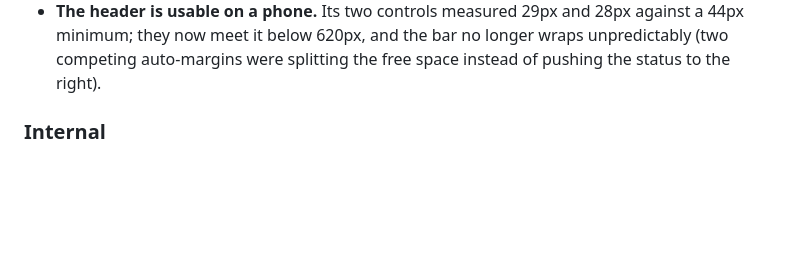
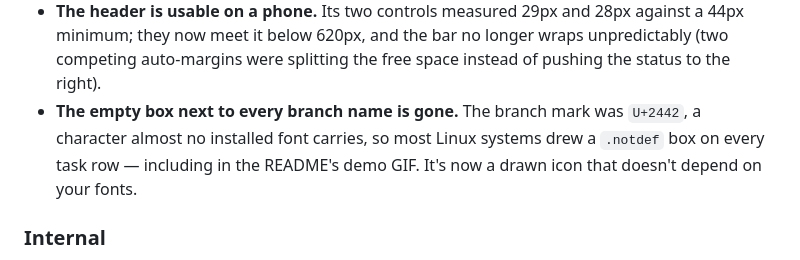
Before and after one commit to Corenthin-Buffard/AgentDeck, a Markdown page: CHANGELOG.md, the part around the change. Rendered like a GitHub page; blank space fills up the shorter version.

Commit message:
fix(dashboard): draw the branch mark instead of typing U+2442, regenerate the GIF
The branch glyph was the character U+2442 (OCR FORK). `fc-list ':charset=2442'`
returns nothing on a stock Linux box — DejaVu Sans Mono doesn't carry it — so the
browser drew a .notdef box next to every branch name. It was in the previous
demo.gif too (recorded 2026-07-20), i.e. on the README's hero image of a public
repo, and it affected the real dashboard for anyone without a font that has it.

Now an inline SVG, defined once and used by both the row meta and the drawer.
Inherits currentColor, so it follows .branch in either theme.

demo.gif regenerated from the real dashboard: 12 frames, 0 console errors. It
also exercises the new /ws subprotocol handshake, since the harness boots the
actual server and fails on any dashboard JS error.

```diff
--- a/CHANGELOG.md
+++ b/CHANGELOG.md
@@ -31,6 +31,9 @@
 - **The header is usable on a phone.** Its two controls measured 29px and 28px against a 44px
   minimum; they now meet it below 620px, and the bar no longer wraps unpredictably (two competing
   auto-margins were splitting the free space instead of pushing the status to the right).
+- **The empty box next to every branch name is gone.** The branch mark was `U+2442`, a character
+  almost no installed font carries, so most Linux systems drew a `.notdef` box on every task row —
+  including in the README's demo GIF. It's now a drawn icon that doesn't depend on your fonts.
 
 ### Internal
 - The dashboard token is persisted (0600, `O_EXCL`/`O_NOFOLLOW`, shape-checked) instead of being
```
Also changed, not shown: docs/demo.gif, 1 other file.
